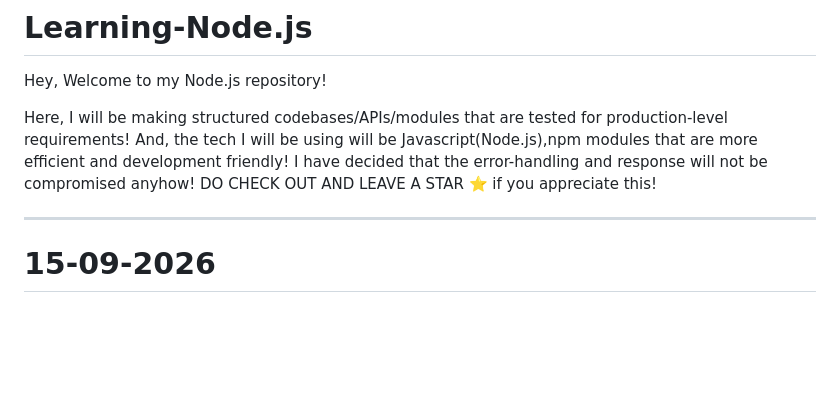
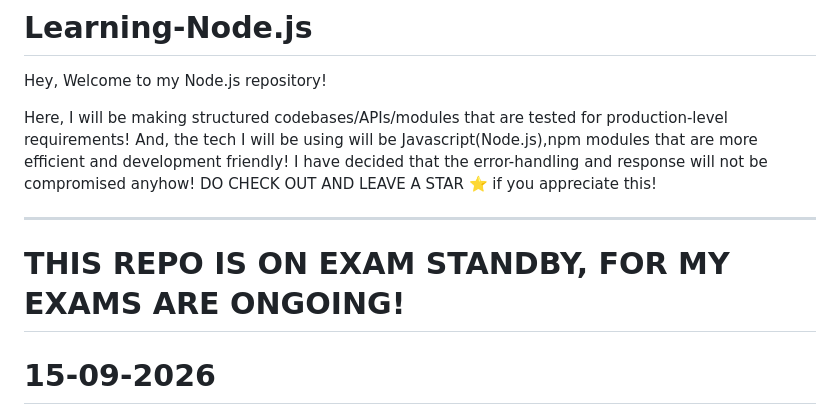
Before and after one commit to rajmachaawal/Learning-MERN, a Markdown page: README.md, the part around the change. Drawn GitHub-style; blank space fills up the shorter version.

Commit message:
Exam standby update!

```diff
--- a/README.md
+++ b/README.md
@@ -8,6 +8,8 @@ I have decided that the error-handling and response will not be compromised anyh
 DO CHECK OUT AND LEAVE A STAR ⭐ if you appreciate this!
 
 ---
+
+# THIS REPO IS ON EXAM STANDBY, FOR MY EXAMS ARE ONGOING!
 
 # 15-09-2026
 
```
